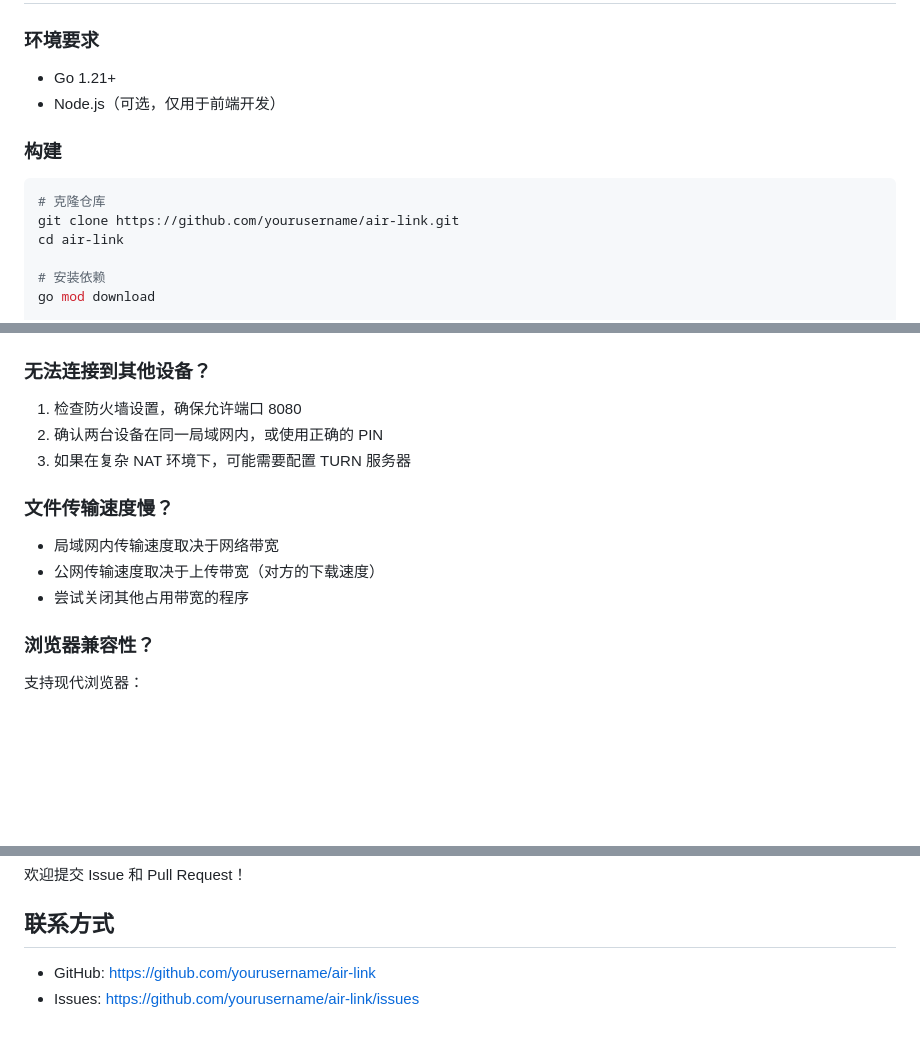
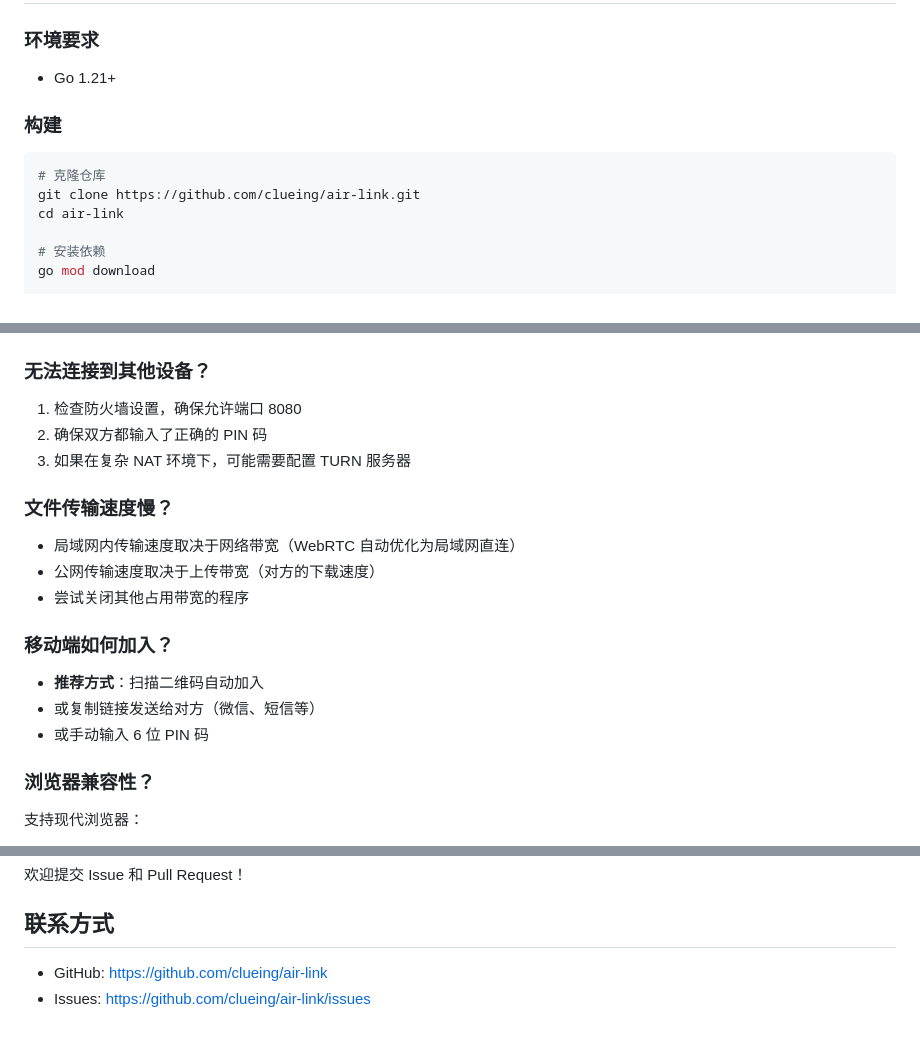
Before and after one commit to clueing/air-link, a Markdown page: README.md, 3 parts joined by grey strips. GitHub-like rendering; blank space fills up the shorter version.

````diff
--- a/README.md
+++ b/README.md
@@ -136,13 +141,12 @@ Flags:
 ### 环境要求
 
 - Go 1.21+
-- Node.js（可选，仅用于前端开发）
 
 ### 构建
 
 ```bash
 # 克隆仓库
-git clone https://github.com/yourusername/air-link.git
+git clone https://github.com/clueing/air-link.git
 cd air-link
 
 # 安装依赖
@@ -206,14 +212,20 @@ air-link/
 ### 无法连接到其他设备？
 
 1. 检查防火墙设置，确保允许端口 8080
-2. 确认两台设备在同一局域网内，或使用正确的 PIN
+2. 确保双方都输入了正确的 PIN 码
 3. 如果在复杂 NAT 环境下，可能需要配置 TURN 服务器
 
 ### 文件传输速度慢？
 
-- 局域网内传输速度取决于网络带宽
+- 局域网内传输速度取决于网络带宽（WebRTC 自动优化为局域网直连）
 - 公网传输速度取决于上传带宽（对方的下载速度）
 - 尝试关闭其他占用带宽的程序
+
+### 移动端如何加入？
+
+- **推荐方式**：扫描二维码自动加入
+- 或复制链接发送给对方（微信、短信等）
+- 或手动输入 6 位 PIN 码
 
 ### 浏览器兼容性？
 
@@ -233,5 +245,5 @@ air-link/
 
 ## 联系方式
 
-- GitHub: https://github.com/yourusername/air-link
-- Issues: https://github.com/yourusername/air-link/issues
+- GitHub: https://github.com/clueing/air-link
+- Issues: https://github.com/clueing/air-link/issues
````
Also changed, not shown: other parts of README.md (+22 -15 lines), CLAUDE.md (+21 -35 lines).
